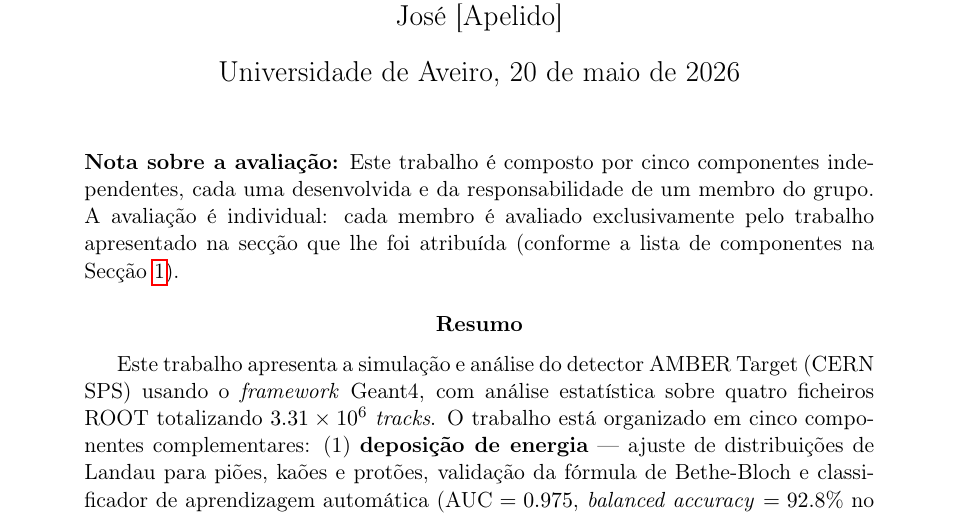
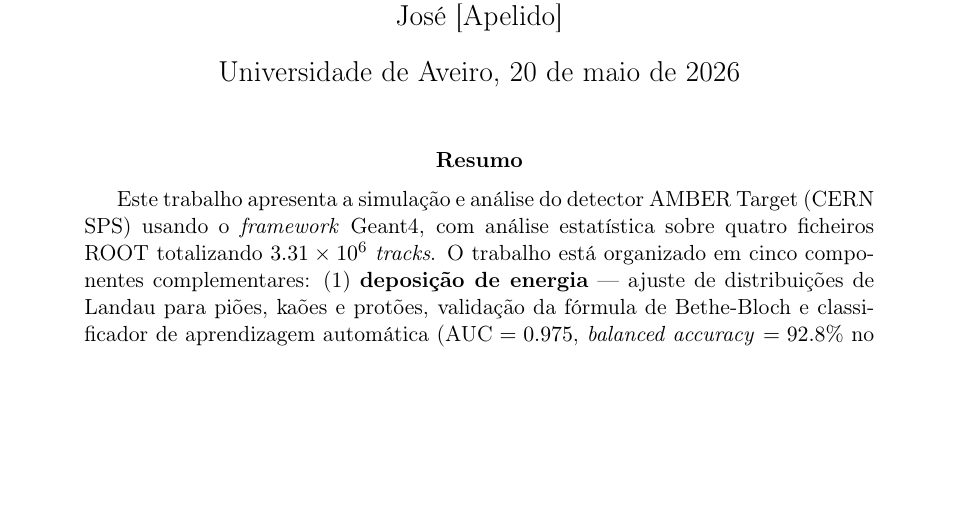
Before and after one commit to Tifimiso/TECII--ONLINE, a LaTeX paper (report/report.tex): part of page 1 of 32, cut so that both start at the same text, the shorter picture padded with empty space. Compiled offline with pdfLaTeX.

Commit message:
docs: remover nota de avaliação individual da capa do relatório

```diff
--- a/report/report.tex
+++ b/report/report.tex
@@ -30,14 +30,6 @@
 \begin{document}
 
 \maketitle
-
-\begin{quote}
-\small\textbf{Nota sobre a avaliação:} Este trabalho é composto por cinco
-componentes independentes, cada uma desenvolvida e da responsabilidade de um
-membro do grupo. A avaliação é individual: cada membro é avaliado
-exclusivamente pelo trabalho apresentado na secção que lhe foi atribuída
-(conforme a lista de componentes na Secção~\ref{sec:intro}).
-\end{quote}
 
 \begin{abstract}
 Este trabalho apresenta a simulação e análise do detector AMBER Target
```
